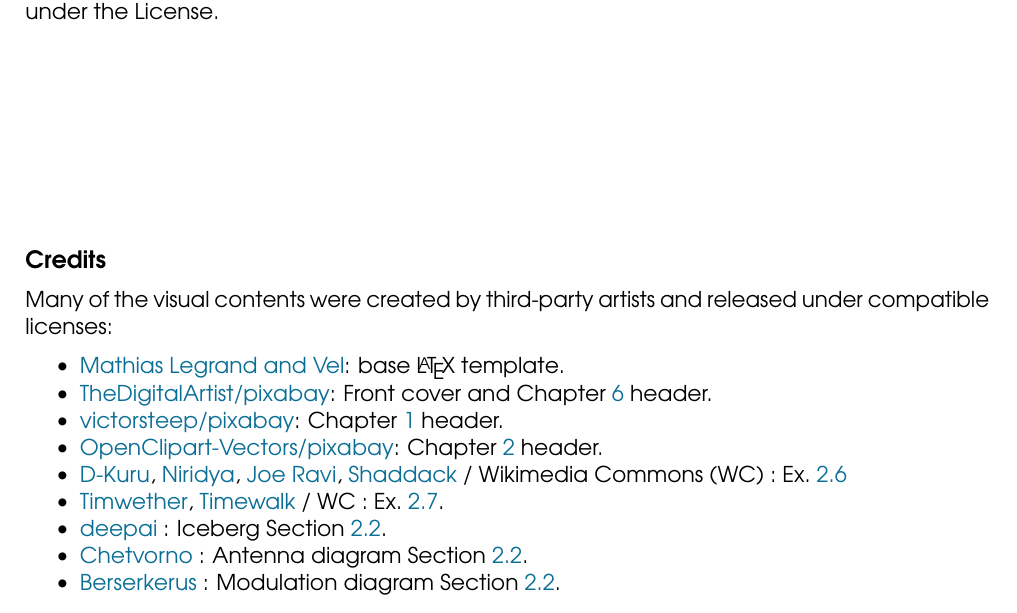
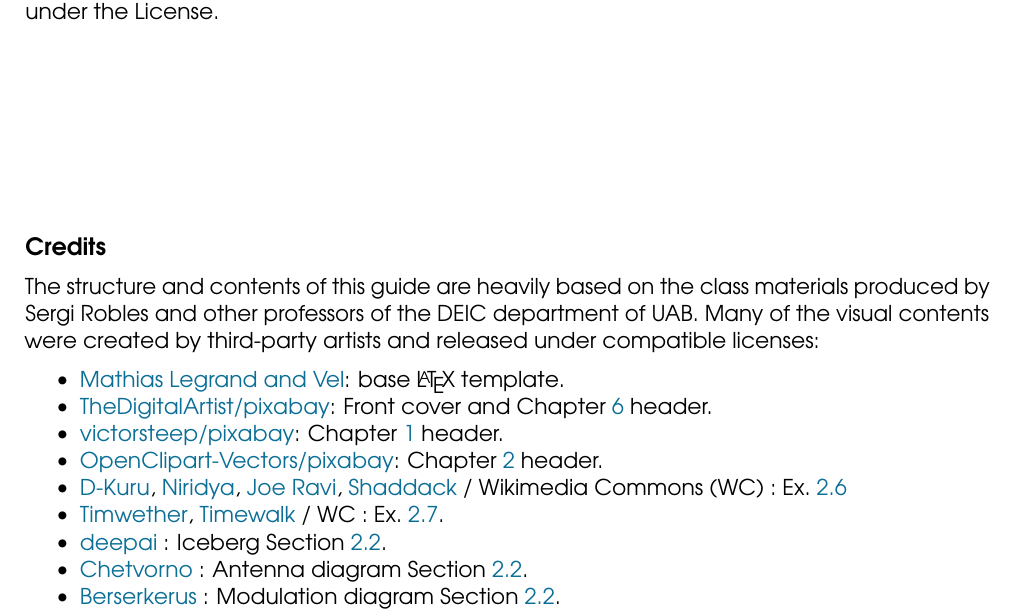
Before and after one commit to miguelinux314/uab-xoi, a LaTeX thesis (main.tex, which reads chapters/copyright.tex): part of page 2 of 71, cut so that both start at the same text. Compiled offline with pdfLaTeX.

Commit message:
added missing and long due credit to SR

```diff
--- a/chapters/copyright.tex
+++ b/chapters/copyright.tex
@@ -28,7 +28,10 @@
 
 \section*{Credits}
 
-\noindent Many of the visual contents were created by third-party artists and released under compatible licenses:
+\noindent
+The structure and contents of this guide are heavily based on the class materials produced by
+Sergi Robles and other professors of the DEIC department of UAB.
+Many of the visual contents were created by third-party artists and released under compatible licenses:
 \begin{itemize}
 \item \href{https://www.overleaf.com/latex/templates/the-legrand-orange-book-template-english/jtctyfmnpppc}{Mathias Legrand and Vel}: base \LaTeX\ template.
 \item \href{https://pixabay.com/users/thedigitalartist-202249/}{TheDigitalArtist/pixabay}: Front cover and Chapter~\ref{sec:internet} header.
```
